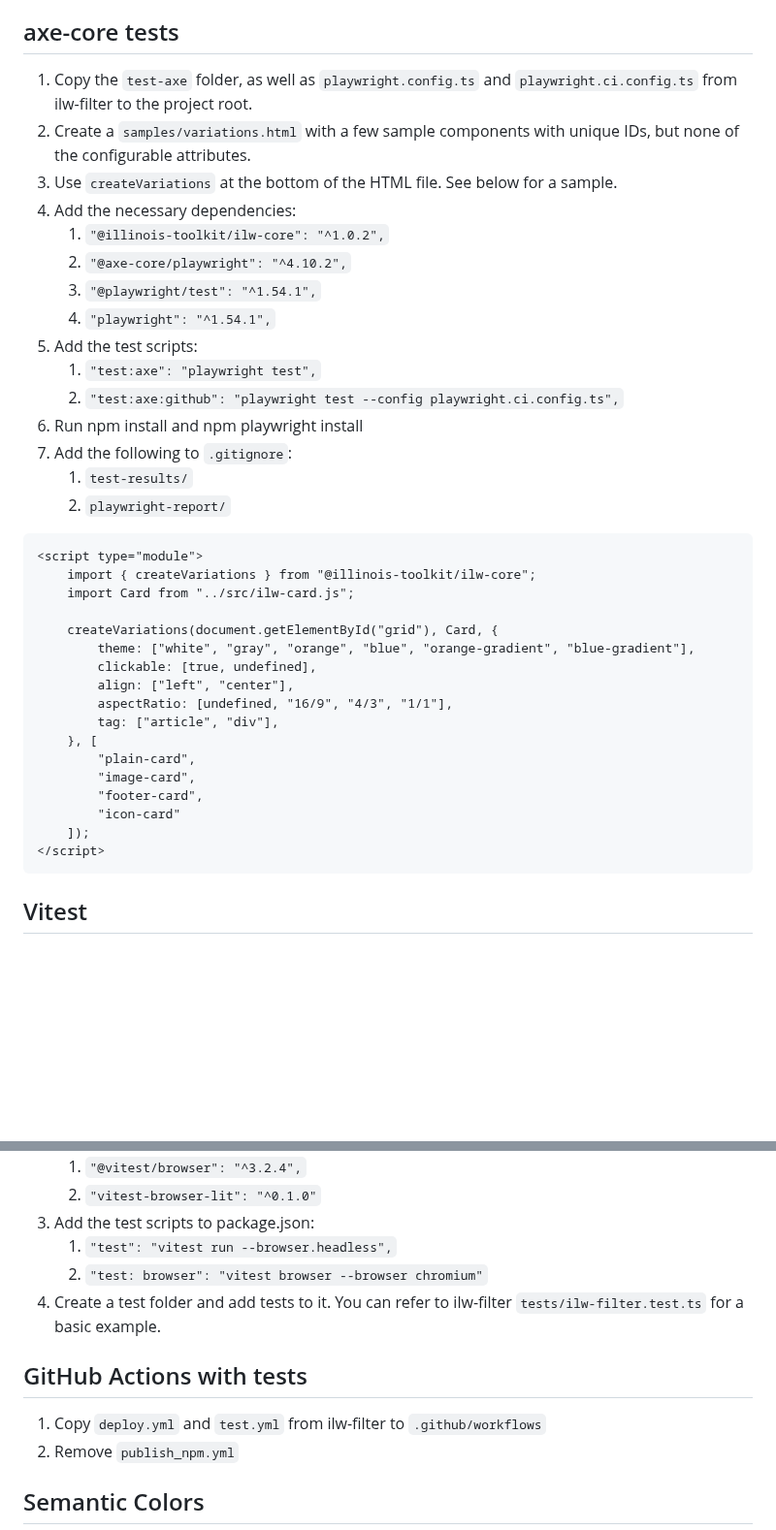
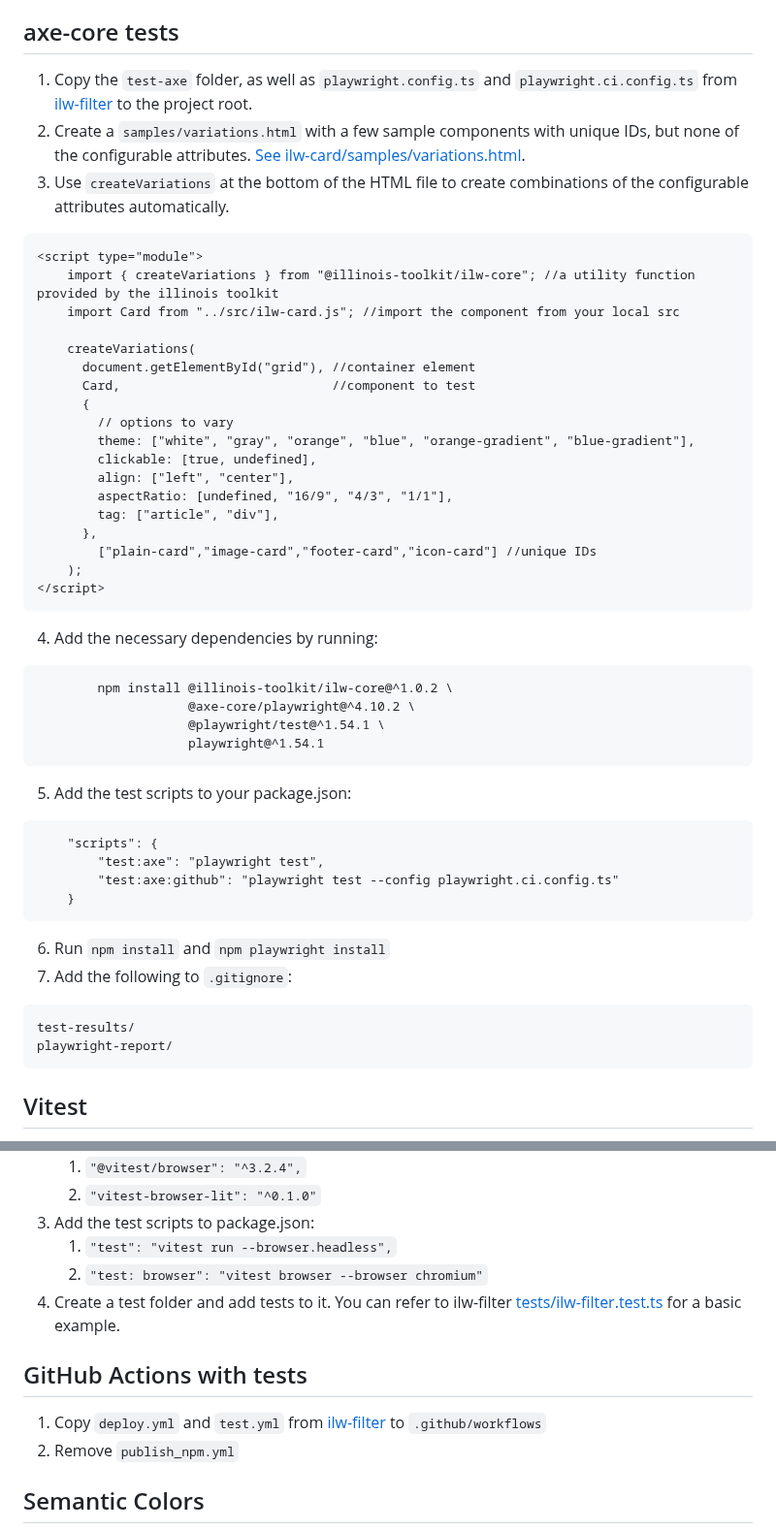
Before and after one commit to web-illinois/toolkit-management, a Markdown page: documentation/UPGRADES.md, 2 parts joined by grey strips. Shown at 97% size. Drawn GitHub-style; blank space fills up the shorter version.

Commit message:
updates to documentation for easy linking and copying

````diff
--- a/documentation/UPGRADES.md
+++ b/documentation/UPGRADES.md
@@ -63,41 +63,51 @@ Fix remaining issues:
 
 ## axe-core tests
 
-1. Copy the `test-axe` folder, as well as `playwright.config.ts` and `playwright.ci.config.ts` from ilw-filter to the project root.
-2. Create a `samples/variations.html` with a few sample components with unique IDs, but none of the configurable attributes.
-3. Use `createVariations` at the bottom of the HTML file. See below for a sample.
-4. Add the necessary dependencies:
-   1. `"@illinois-toolkit/ilw-core": "^1.0.2",`
-   2. `"@axe-core/playwright": "^4.10.2",`
-   3. `"@playwright/test": "^1.54.1",`
-   4. `"playwright": "^1.54.1",`
-5. Add the test scripts:
-   1. `"test:axe": "playwright test",`
-   2. `"test:axe:github": "playwright test --config playwright.ci.config.ts",`
-6. Run npm install and npm playwright install
-7. Add the following to `.gitignore`:
-   1. `test-results/`
-   2. `playwright-report/`
-
+1. Copy the `test-axe` folder, as well as `playwright.config.ts` and `playwright.ci.config.ts` from [ilw-filter](https://github.com/web-illinois/ilw-filter) to the project root.
+2. Create a `samples/variations.html` with a few sample components with unique IDs, but none of the configurable attributes. [See ilw-card/samples/variations.html](https://github.com/web-illinois/ilw-card/blob/main/samples/variations.html).
+3. Use `createVariations` at the bottom of the HTML file to create combinations of the configurable attributes automatically.
 ```html
 <script type="module">
-    import { createVariations } from "@illinois-toolkit/ilw-core";
-    import Card from "../src/ilw-card.js";
+    import { createVariations } from "@illinois-toolkit/ilw-core"; //a utility function provided by the illinois toolkit
+    import Card from "../src/ilw-card.js"; //import the component from your local src
 
-    createVariations(document.getElementById("grid"), Card, {
+    createVariations(
+      document.getElementById("grid"), //container element
+      Card,                            //component to test
+      {
+        // options to vary
         theme: ["white", "gray", "orange", "blue", "orange-gradient", "blue-gradient"],
         clickable: [true, undefined],
         align: ["left", "center"],
         aspectRatio: [undefined, "16/9", "4/3", "1/1"],
         tag: ["article", "div"],
-    }, [
-        "plain-card",
-        "image-card",
-        "footer-card",
-        "icon-card"
-    ]);
+      },
+        ["plain-card","image-card","footer-card","icon-card"] //unique IDs
+    );
 </script>
 ```
+4. Add the necessary dependencies by running:
+```
+        npm install @illinois-toolkit/ilw-core@^1.0.2 \
+                    @axe-core/playwright@^4.10.2 \
+                    @playwright/test@^1.54.1 \
+                    playwright@^1.54.1
+```
+5. Add the test scripts to your package.json:
+```
+    "scripts": {
+        "test:axe": "playwright test",
+        "test:axe:github": "playwright test --config playwright.ci.config.ts"
+    }
+```
+6. Run `npm install` and `npm playwright install`
+7. Add the following to `.gitignore`:
+```
+test-results/
+playwright-report/
+```
+
+
 
 ## Vitest
 
@@ -110,11 +120,11 @@ Fix remaining issues:
 3. Add the test scripts to package.json:
    1. `"test": "vitest run --browser.headless",`
    2. `"test: browser": "vitest browser --browser chromium"`
-4. Create a test folder and add tests to it. You can refer to ilw-filter `tests/ilw-filter.test.ts` for a basic example.
+4. Create a test folder and add tests to it. You can refer to ilw-filter [tests/ilw-filter.test.ts](https://github.com/web-illinois/ilw-filter/blob/main/test/ilw-filter.test.ts) for a basic example.
 
 ## GitHub Actions with tests
 
-1. Copy `deploy.yml` and `test.yml` from ilw-filter to `.github/workflows`
+1. Copy `deploy.yml` and `test.yml` from [ilw-filter](https://github.com/web-illinois/ilw-filter) to `.github/workflows`
 2. Remove `publish_npm.yml`
 
 ## Semantic Colors
````
Also changed, not shown: other parts of documentation/UPGRADES.md (+1 -1 lines), documentation/NEW_COMPONENT.md (+1 -1 lines).
